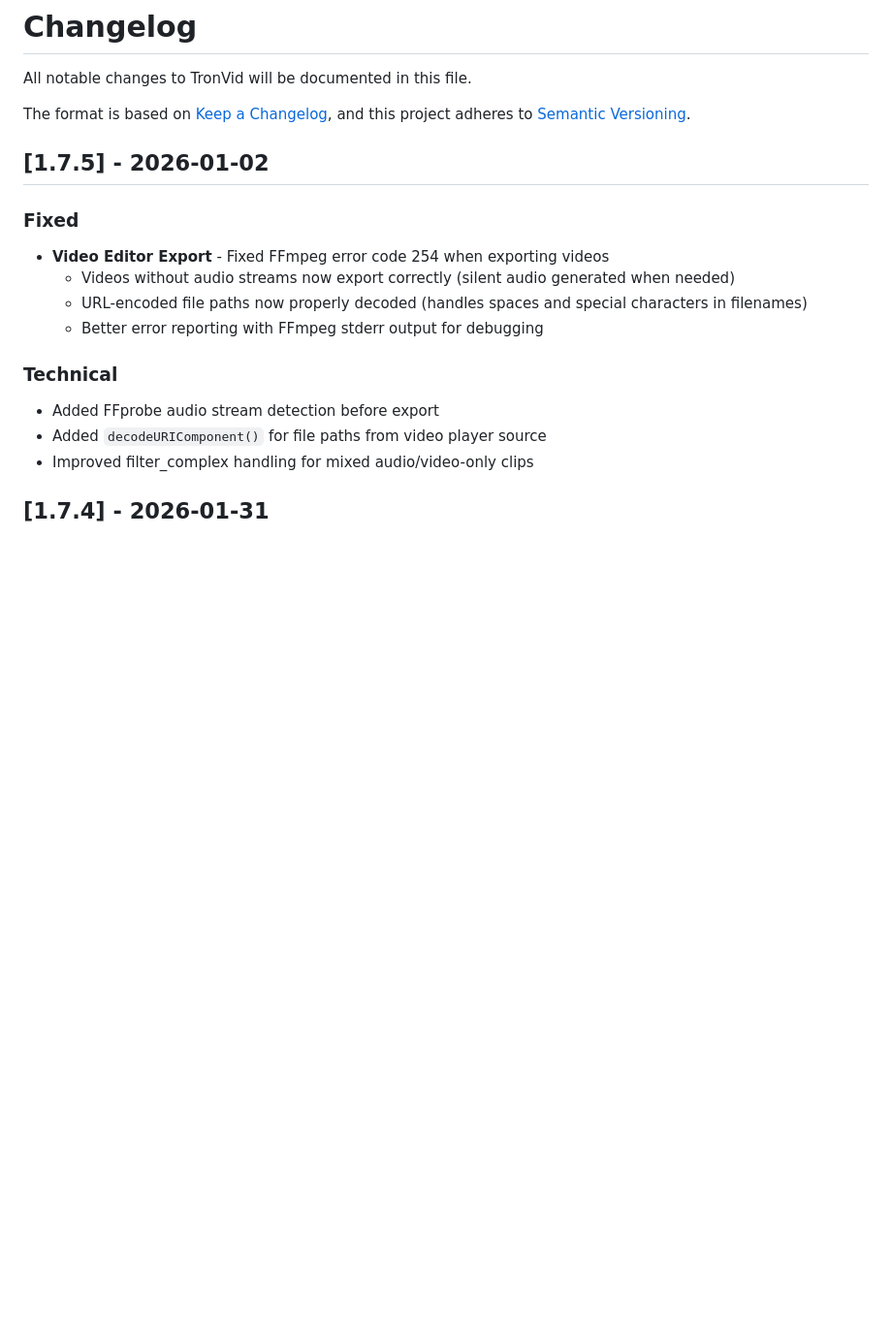
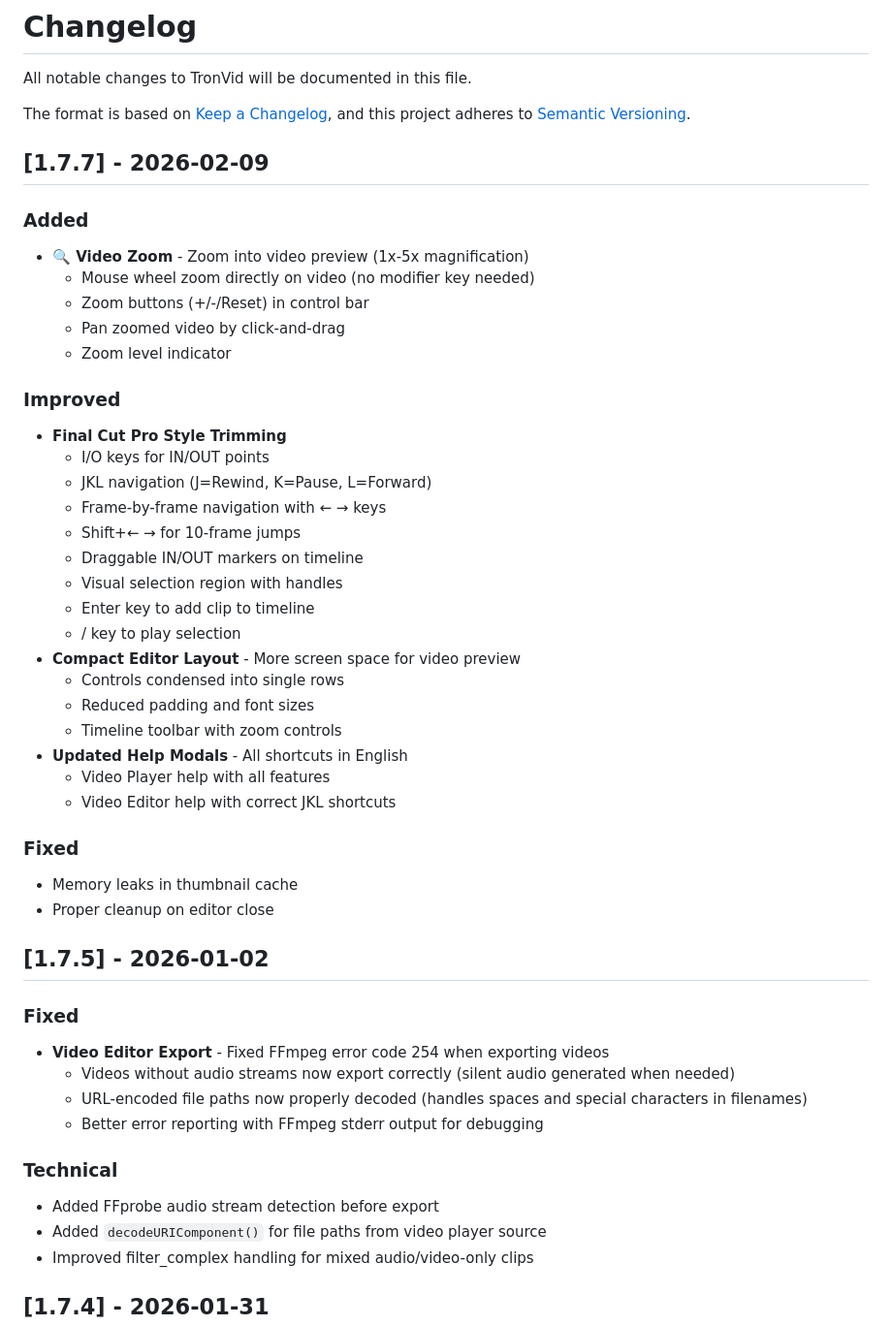
Before and after one commit to tron4x/tronvid, a Markdown page: CHANGELOG.md, the part around the change. Shown: that part at 97% size. Drawn GitHub-style; blank space fills up the shorter version.

```diff
--- a/CHANGELOG.md
+++ b/CHANGELOG.md
@@ -4,6 +4,37 @@ All notable changes to TronVid will be documented in this file.
 
 The format is based on [Keep a Changelog](https://keepachangelog.com/en/1.0.0/),
 and this project adheres to [Semantic Versioning](https://semver.org/spec/v2.0.0.html).
+
+## [1.7.7] - 2026-02-09
+
+### Added
+- **🔍 Video Zoom** - Zoom into video preview (1x-5x magnification)
+  - Mouse wheel zoom directly on video (no modifier key needed)
+  - Zoom buttons (+/-/Reset) in control bar
+  - Pan zoomed video by click-and-drag
+  - Zoom level indicator
+
+### Improved
+- **Final Cut Pro Style Trimming**
+  - I/O keys for IN/OUT points
+  - JKL navigation (J=Rewind, K=Pause, L=Forward)
+  - Frame-by-frame navigation with ← → keys
+  - Shift+← → for 10-frame jumps
+  - Draggable IN/OUT markers on timeline
+  - Visual selection region with handles
+  - Enter key to add clip to timeline
+  - / key to play selection
+- **Compact Editor Layout** - More screen space for video preview
+  - Controls condensed into single rows
+  - Reduced padding and font sizes
+  - Timeline toolbar with zoom controls
+- **Updated Help Modals** - All shortcuts in English
+  - Video Player help with all features
+  - Video Editor help with correct JKL shortcuts
+
+### Fixed
+- Memory leaks in thumbnail cache
+- Proper cleanup on editor close
 
 ## [1.7.5] - 2026-01-02
 
```
Also changed, not shown: README.md (+23 -7 lines), assets/logo2.png (added).
